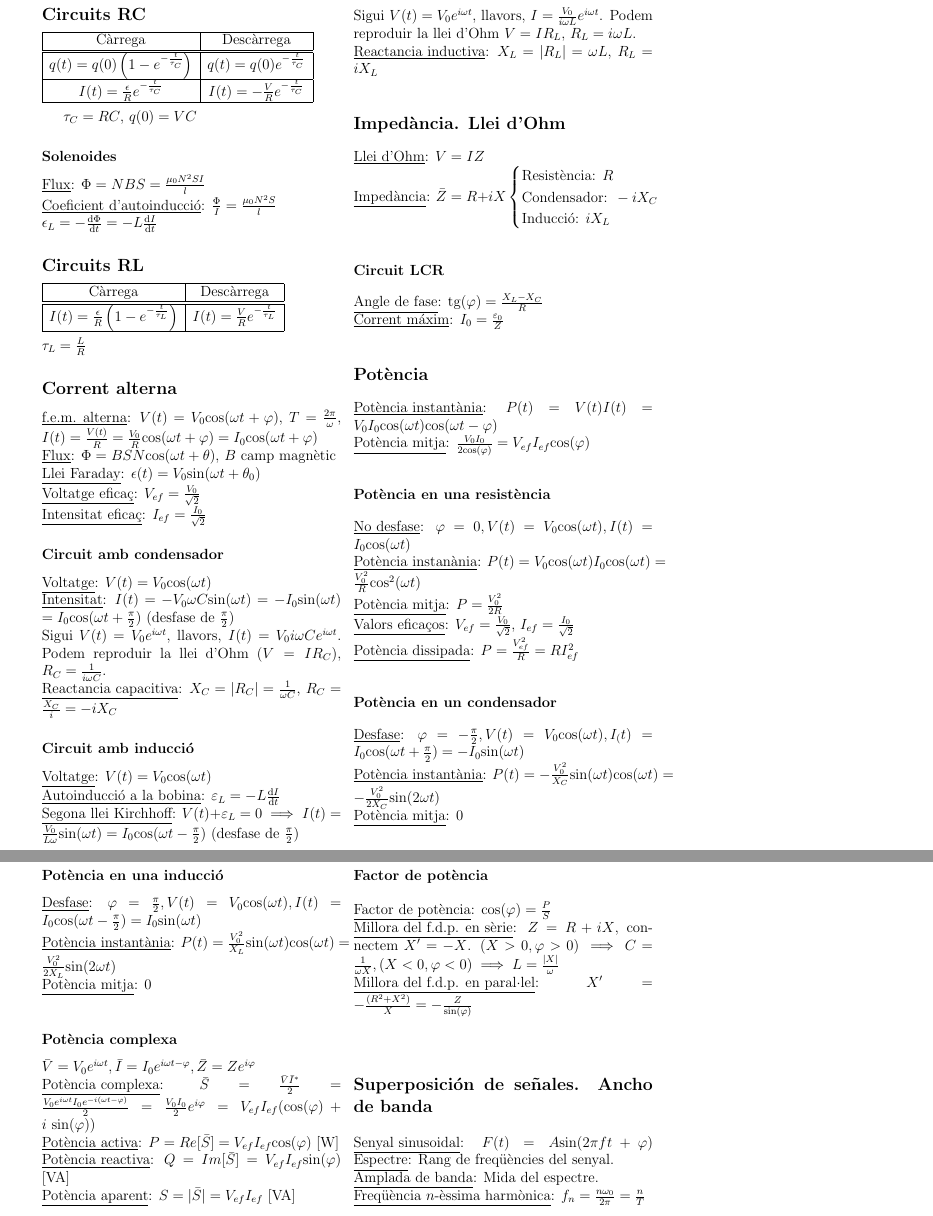
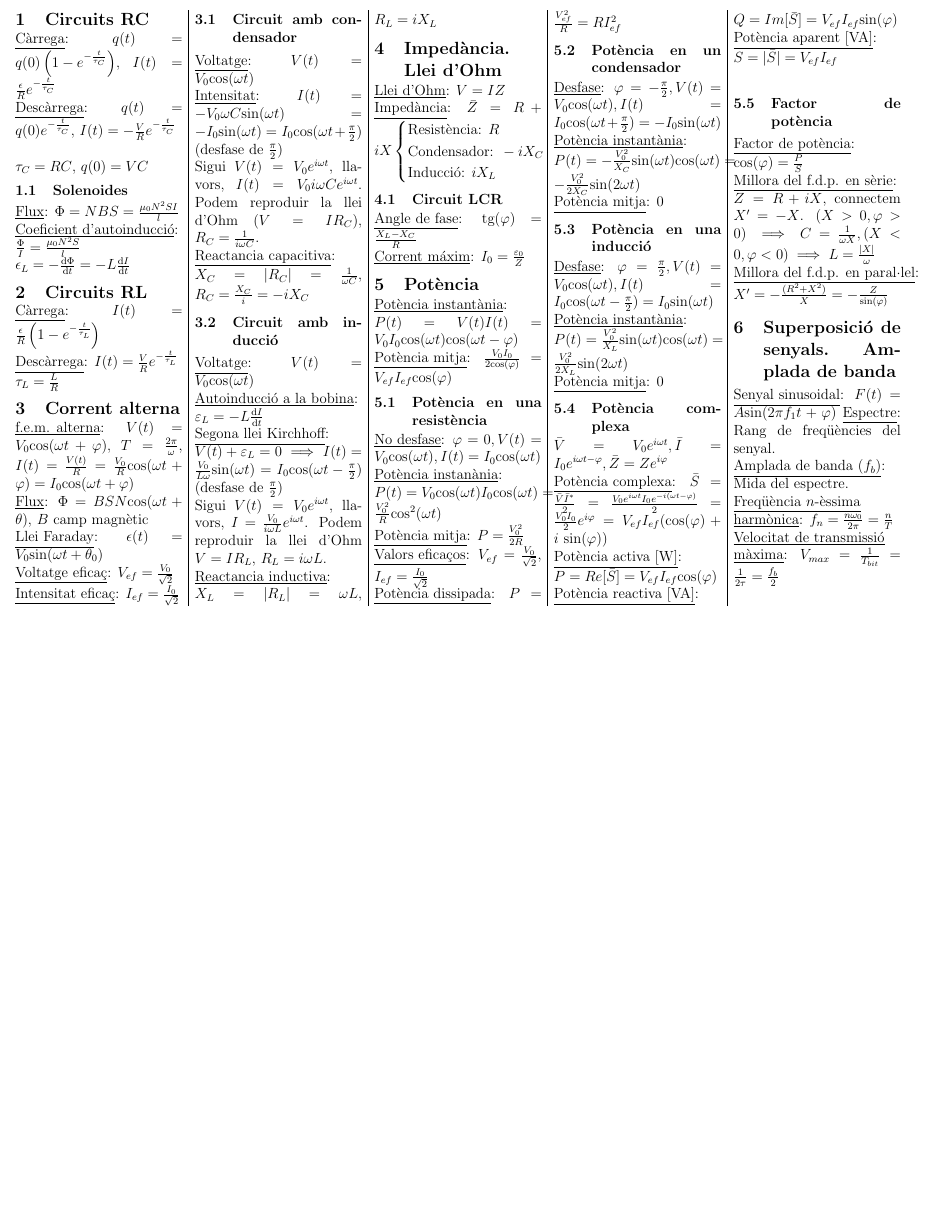
Before and after one commit to MiquelOrtega/Mates, a LaTeX document (FIB/Fisica/formulari_T2.tex): two parts of pages 1 and 2 of 2 before the commit and part of the page after it, the two joined at a grey line, cut so that both start at the same text, the shorter picture padded with empty space. Compiled offline with pdfLaTeX.

Commit message:
Actualitzat formulari física T2 (en construcció)

```diff
--- a/FIB/Fisica/formulari_T2.tex
+++ b/FIB/Fisica/formulari_T2.tex
@@ -10,69 +15,60 @@
 
 \begin{document}
-\begin{multicols}{2}
-\subsection*{Circuits RC}
+\begin{multicols}{5}
+\section{Circuits RC}
 
-\begin{tabular}{|c|c|c|c|}
-    \hline
-    Càrrega & Descàrrega \\ \hline \hline
-    $q(t) = q(0)\left( 1 - e^{-\frac{t}{\tau_C}}\right)$ & $q(t) = q(0)e^{-\frac{t}{\tau_C}}$ \\ \hline
-    $I(t) = \frac{\epsilon}{R} e^{-\frac{t}{\tau_C}}$ & $I(t) = -\frac{V}{R}e^{-\frac{t}{\tau_C}}$ \\ \hline
-\end{tabular}
-\\
+\underline{Càrrega}: $q(t) = q(0)\left( 1 - e^{-\frac{t}{\tau_C}}\right)$, $I(t) = \frac{\epsilon}{R} e^{-\frac{t}{\tau_C}}$ \\
+\underline{Descàrrega}: $q(t) = q(0)e^{-\frac{t}{\tau_C}}$, $I(t) = -\frac{V}{R}e^{-\frac{t}{\tau_C}}$ \\
 
 $\tau_C = RC$, $q(0) = VC$
 
-\subsubsection*{Solenoides}
+\subsection{Solenoides}
 
 \underline{Flux}: $\Phi = NBS = \frac{\mu_0 N^2SI}{l}$ \\
 \underline{Coeficient d'autoinducció}: $\frac{\Phi}{I} = \frac{\mu_0N^2S}{l}$ \\
 $\epsilon_L= -\frac{\text{d}\Phi}{\text{d}t} = -L \frac{\text{d}I}{\text{d}t}$
 
-\subsection*{Circuits RL}
-
-\begin{tabular}{|c|c|c|c|}
-    \hline
-    Càrrega & Descàrrega \\ \hline \hline
-    $I(t) = \frac{\epsilon}{R} \left(1 - e^{-\frac{t}{\tau_L}}\right)$ & $I(t) = \frac{V}{R}e^{-\frac{t}{\tau_L}}$ \\ \hline
-\end{tabular} \\ \\
+\section{Circuits RL}
+\underline{Càrrega}: $I(t) = \frac{\epsilon}{R} \left(1 - e^{-\frac{t}{\tau_L}}\right)$ \\
+\underline{Descàrrega}: $I(t) = \frac{V}{R}e^{-\frac{t}{\tau_L}}$ \\
 $\tau_L = \frac{L}{R}$
 
-\subsection*{Corrent alterna}
+\section{Corrent alterna}
 \underline{f.e.m. alterna}: $V(t) = V_0\text{cos}(\omega t+\varphi)$, $T = \frac{2\pi}{\omega}$, $I(t) = \frac{V(t)}{R} = \frac{V_0}{R}\text{cos}(\omega t + \varphi) = I_0\text{cos}(\omega t + \varphi)$ \\
 \underline{Flux}: $\Phi = BSN\text{cos}(\omega t+\theta)$, $B$ camp magnètic \\
 \underline{Llei Faraday}: $\epsilon(t) = V_0\text{sin}(\omega t + \theta_0)$ \\
 \underline{Voltatge eficaç}: $V_{ef} = \frac{V_0}{\sqrt{2}}$ \\
 \underline{Intensitat eficaç}: $I_{ef} = \frac{I_0}{\sqrt{2}}$
 
-\subsubsection*{Circuit amb condensador}
+\subsection{Circuit amb condensador}
 \underline{Voltatge}: $V(t) = V_0\text{cos}(\omega t)$ \\
 \underline{Intensitat}: $I(t) = -V_0\omega C \text{sin}(\omega t) = -I_0\text{sin}(\omega t)$ $= I_0\text{cos}(\omega t + \frac{\pi}{2})$ (desfase de $\frac{\pi}{2}$) \\
 Sigui $V(t) = V_0 e^{i\omega t}$, llavors, $I(t) = V_0i\omega Ce^{i\omega t}$. Podem reproduir la llei d'Ohm $(V=IR_C)$, $R_C = \frac{1}{i\omega C}$.\\
 \underline{Reactancia capacitiva}: $X_C = \vert R_C\vert = \frac{1}{\omega C}$, $R_C = \frac{X_C}{i} = -iX_C$
 
-\subsubsection*{Circuit amb inducció}
+\subsection{Circuit amb inducció}
 \underline{Voltatge}: $V(t) = V_0\text{cos}(\omega t)$ \\
 \underline{Autoinducció a la bobina}: $\varepsilon_L = -L \frac{\text{d}I}{\text{d}t}$ \\
 \underline{Segona llei Kirchhoff}: $V(t) + \varepsilon_L = 0 \implies I(t) = \frac{V_0}{L\omega}\text{sin}(\omega t) = I_0\text{cos}(\omega t - \frac{\pi}{2})$ (desfase de $\frac{\pi}{2}$) \\
 Sigui $V(t) = V_0e^{i\omega t}$, llavors, $I = \frac{V_0}{i\omega L}e^{i\omega t}$. Podem reproduir la llei d'Ohm $V=IR_L$, $R_L=i\omega L$. \\
 \underline{Reactancia inductiva}: $X_L = \vert R_L\vert = \omega L$, $R_L = iX_L$
 
-\subsection*{Impedància. Llei d'Ohm}
+\section{Impedància. Llei d'Ohm}
 
 \underline{Llei d'Ohm}: $V = IZ$ \\
 \underline{Impedància}: $\bar{Z} = R + iX \begin{cases} \text{Resistència: } R \\ \text{Condensador: } -iX_C \\ \text{Inducció: } iX_L \end{cases}$
 
-\subsubsection*{Circuit LCR}
+\subsection{Circuit LCR}
 
 \underline{Angle de fase}: tg$(\varphi)=\frac{X_L-X_C}{R}$ \\
 \underline{Corrent máxim}: $I_0 = \frac{\varepsilon_0}{Z}$
 
-\subsection*{Potència}
+\section{Potència}
 
 \underline{Potència instantània}: $P(t) = V(t)I(t) = V_0I_0\text{cos}(\omega t)\text{cos}(\omega t - \varphi)$ \\
 \underline{Potència mitja}: $\frac{V_0I_0}{2\text{cos}(\varphi)} = V_{ef}I_{ef}\text{cos}(\varphi)$
 
-\subsubsection*{Potència en una resistència}
+\subsection{Potència en una resistència}
 
 \underline{No desfase}: $\varphi = 0, V(t) = V_0\text{cos}(\omega t), I(t) = I_0\text{cos}(\omega t)$ \\
 \underline{Potència instanània}: $P(t) = V_0\text{cos}(\omega t)I_0\text{cos}(\omega t) = \frac{V_0^2}{R}\text{cos}^2(\omega t)$ \\
@@ -80,39 +76,39 @@ Sigui $V(t) = V_0e^{i\omega t}$, llavors, $I = \frac{V_0}{i\omega L}e^{i\omega t
 \underline{Valors eficaços}: $V_{ef} = \frac{V_0}{\sqrt{2}}$, $I_{ef} = \frac{I_0}{\sqrt{2}}$ \\
 \underline{Potència dissipada}: $P = \frac{V_{ef}^2}{R} = RI_{ef}^2$
 
-\subsubsection*{Potència en un condensador}
+\subsection{Potència en un condensador}
 
-\underline{Desfase}: $\varphi = -\frac{\pi}{2}, V(t) = V_0\text{cos}(\omega t), I_(t) = I_0\text{cos}(\omega t + \frac{\pi}{2}) = -I_0\text{sin}(\omega t)$ \\
+\underline{Desfase}: $\varphi = -\frac{\pi}{2}, V(t) = V_0\text{cos}(\omega t), I(t) = I_0\text{cos}(\omega t + \frac{\pi}{2}) = -I_0\text{sin}(\omega t)$ \\
 \underline{Potència instantània}: $P(t) = -\frac{V_0^2}{X_C}\text{sin}(\omega t)\text{cos}(\omega t) = -\frac{V_0^2}{2X_C}\text{sin}(2\omega t)$ \\
-\underline{Potència mitja}: 0 \\
+\underline{Potència mitja}: 0
 
-\subsubsection*{Potència en una inducció}
+\subsection{Potència en una inducció}
 
 \underline{Desfase}: $\varphi = \frac{\pi}{2}, V(t) = V_0\text{cos}(\omega t), I(t) = I_0\text{cos}(\omega t - \frac{\pi}{2}) = I_0\text{sin}(\omega t)$ \\
 \underline{Potència instantània}: $P(t) = \frac{V_0^2}{X_L}\text{sin}(\omega t)\text{cos}(\omega t) = \frac{V_0^2}{2X_L}\text{sin}(2\omega t)$ \\
-\underline{Potència mitja}: 0 \\
+\underline{Potència mitja}: 0
 
-\subsubsection*{Potència complexa}
+\subsection{Potència complexa}
 
 $\bar{V} = V_0e^{i\omega t}, \bar{I} = I_0e^{i\omega t - \varphi}, \bar{Z} = Z e^{i\varphi}$ \\
 \underline{Potència complexa}: $\bar{S} = \frac{\bar{V}\bar{I}^*}{2} = \frac{V_0e^{i\omega t}I_0e^{-i(\omega t - \varphi)}}{2} = \frac{V_0I_0}{2}e^{i\varphi} = V_{ef}I_{ef}(\text{cos}(\varphi) + i\text{ sin}(\varphi))$ \\
-\underline{Potència activa}: $P = Re[\bar{S}] = V_{ef}I_{ef}\text{cos}(\varphi)$ [W] \\
-\underline{Potència reactiva}: $Q = Im[\bar{S}] = V_{ef}I_{ef}\text{sin}(\varphi)$ [VA] \\
-\underline{Potència aparent}: $S = \vert \bar{S} \vert = V_{ef}I_{ef}$ [VA] \\
+\underline{Potència activa [W]}: $P = Re[\bar{S}] = V_{ef}I_{ef}\text{cos}(\varphi)$ \\
+\underline{Potència reactiva [VA]}: $Q = Im[\bar{S}] = V_{ef}I_{ef}\text{sin}(\varphi)$ \\
+\underline{Potència aparent [VA]}: $S = \vert \bar{S} \vert = V_{ef}I_{ef}$ \\
 
-\subsubsection*{Factor de potència}
+\subsection{Factor de potència}
 
 \underline{Factor de potència}: $\text{cos}(\varphi) = \frac{P}{S}$ \\
 \underline{Millora del f.d.p. en sèrie}: $Z = R + iX$, connectem $X' = -X$. $(X>0,\varphi>0) \implies C=\frac{1}{\omega X}, (X<0, \varphi<0) \implies L=\frac{\vert X\vert}{\omega}$ \\
-\underline{Millora del f.d.p. en paral·lel}: $X' = -\frac{(R^2+X^2)}{X} = -\frac{Z}{\text{sin}(\varphi)}$ \\
+\underline{Millora del f.d.p. en paral·lel}: $X' = -\frac{(R^2+X^2)}{X} = -\frac{Z}{\text{sin}(\varphi)}$
 
-\subsection*{Superposición de señales. Ancho de banda}
+\section{Superposició de senyals. Amplada de banda}
 
-\underline{Senyal sinusoidal}: $F(t) = A\text{sin}(2\pi ft+ \varphi)$
+\underline{Senyal sinusoidal}: $F(t) = A\text{sin}(2\pi f_1t+ \varphi)$
 \underline{Espectre}: Rang de freqüències del senyal. \\
-\underline{Amplada de banda}: Mida del espectre. \\
-\underline{Freqüència $n$-èssima harmònica}: $f_n = \frac{n\omega_0}{2\pi} = \frac{n}{T}$ \\
-
+\underline{Amplada de banda ($f_b$)}: Mida del espectre. \\
+\underline{Freqüència $n$-èssima} \underline{harmònica}: $f_n = \frac{n\omega_0}{2\pi} = \frac{n}{T}$ \\
+\underline{Velocitat de transmissió} \underline{màxima}: $V_{max} = \frac{1}{T_{bit}} = \frac{1}{2\tau} = \frac{f_b}{2}$ \\
 
 \end{multicols}
 \end{document}
```
Also changed, not shown: FIB/Fisica/formulari_T2.pdf, FIB/Fisica/formulari_T2.tex (15 more changed lines).
